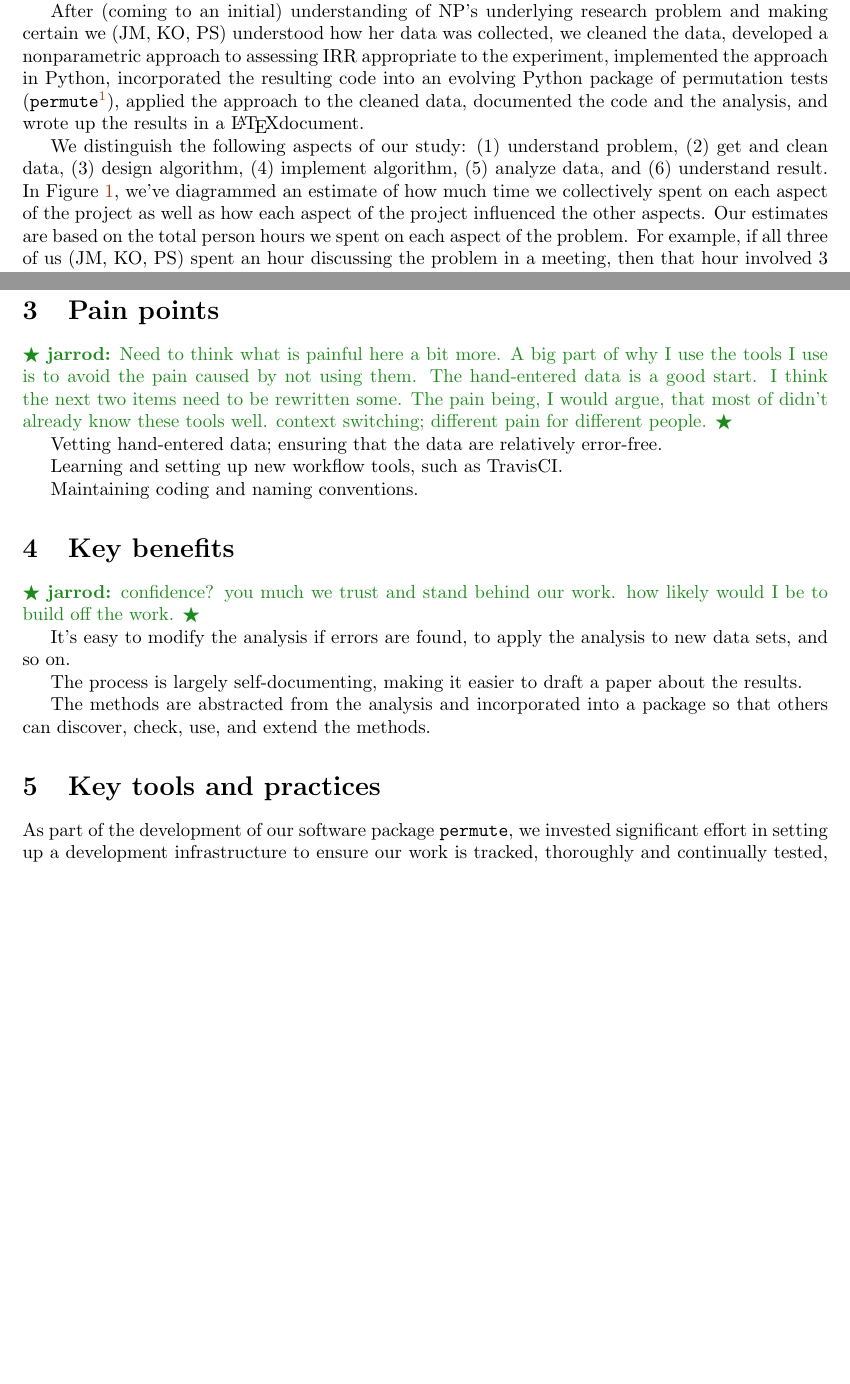
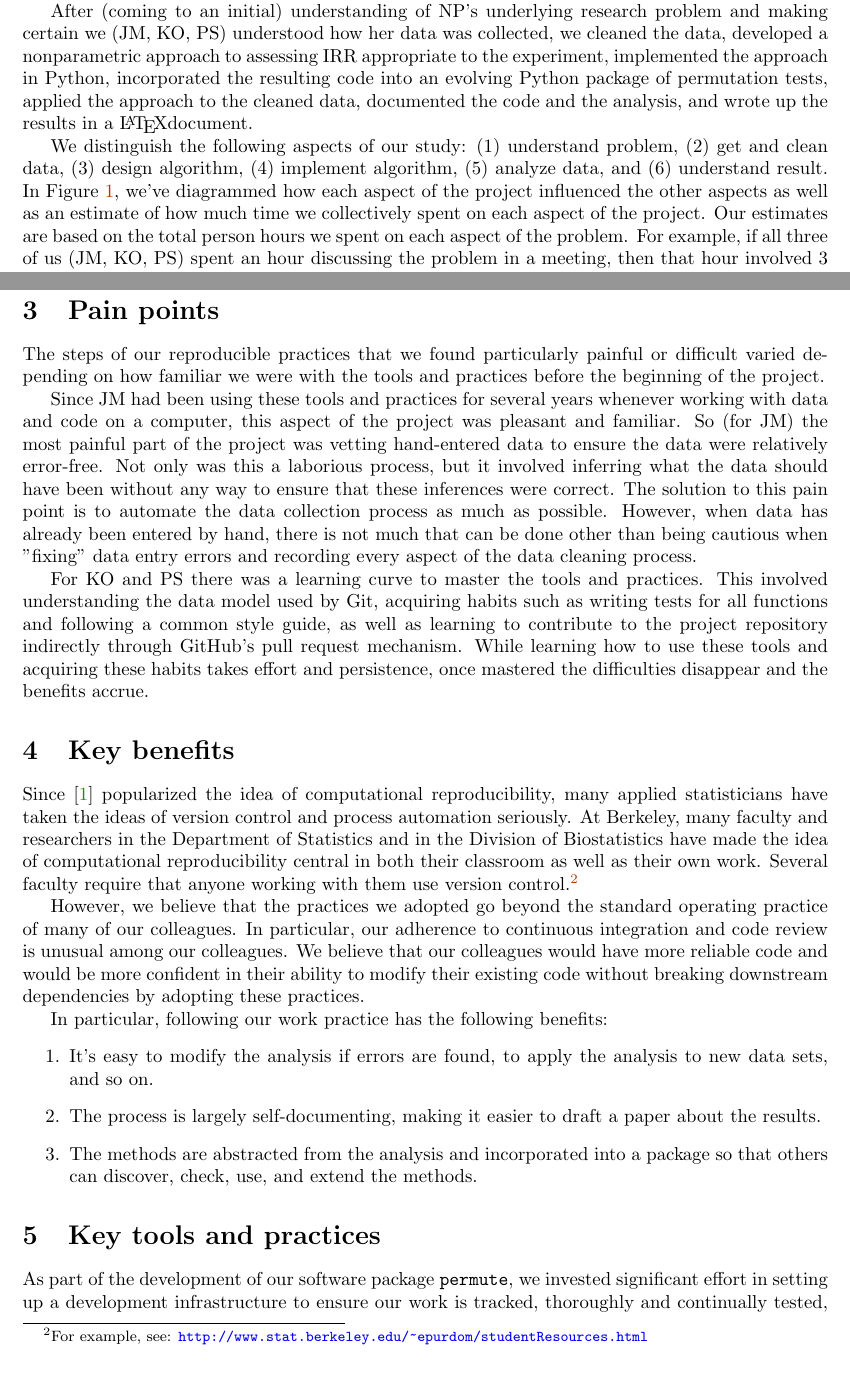
Before and after one commit to jarrodmillman/irr-case-study, a LaTeX document (millman_ottoboni_stark.tex): two parts of pages 2 and 5 of 7 before the commit and two parts of pages 2 and 5 of 8 after it, joined at a grey line, cut so that both start at the same text, the shorter picture padded with empty space. Compiled offline with pdfLaTeX.

Commit message:
Add pain points and benefits section

```diff
--- a/millman_ottoboni_stark.tex
+++ b/millman_ottoboni_stark.tex
@@ -164,10 +164,9 @@ After (coming to an initial) understanding of NP's underlying research problem
 and making certain we (JM, KO, PS) understood how her data was collected, we
 cleaned the data, developed a nonparametric approach to assessing IRR
 appropriate to the experiment, implemented the approach in Python, incorporated
-the resulting code into an evolving Python package of permutation tests
-(\texttt{permute}\footnote{\url{http://statlab.github.io/permute/}}), applied
-the approach to the cleaned data, documented the code and the analysis, and
-wrote up the results in a \LaTeX document.
+the resulting code into an evolving Python package of permutation tests,
+applied the approach to the cleaned data, documented the code and the analysis,
+and wrote up the results in a \LaTeX document.
 
 We distinguish the following aspects of our study:
 (1) understand problem,
@@ -176,15 +175,15 @@ We distinguish the following aspects of our study:
 (4) implement algorithm,
 (5) analyze data, and
 (6) understand result.
-In Figure~\ref{fig:work_process}, we've diagrammed an estimate of how much time
-we collectively spent on each aspect of the project as well as how each aspect
-of the project influenced the other aspects.
+In Figure~\ref{fig:work_process}, we've diagrammed how each aspect of the
+project influenced the other aspects as well as an estimate of how much time
+we collectively spent on each aspect of the project.
 Our estimates are based on the total person hours we spent on each aspect of
 the problem.
 For example, if all three of us (JM, KO, PS) spent an hour discussing the
 problem in a meeting, then that hour involved 3 people hours.
 Below we describe the work involved in each aspect of the project.
-We've listed the total number of people hours spent of each aspect in the
+We've listed the total number of people hours spent on each aspect in the
 headings for each subsection.
 
 \begin{figure}[h]
@@ -362,19 +362,31 @@ available in \texttt{permute}.  }
 %consider to be particularly painful. How do you handle these? How do you
 %avoid them? (200-400 words)}
 
-\jarrod{Need to think what is painful here a bit more. A big part of
-why I use the tools I use is to avoid the pain caused by not using
-them.  The hand-entered data is a good start.  I think the next
-two items need to be rewritten some.  The pain being, I would argue,
-that most of didn't already know these tools well.
-context switching; different pain for different people.}
+The steps of our reproducible practices that we found particularly painful or
+difficult varied depending on how familiar we were with the tools and practices
+before the beginning of the project.
 
-Vetting hand-entered data; ensuring that the data are relatively
-error-free.
+Since JM had been using these tools and practices for several years whenever
+working with data and code on a computer, this aspect of the project was
+pleasant and familiar.
+So (for JM) the most painful part of the project was vetting hand-entered data
+to ensure the data were relatively error-free.
+Not only was this a laborious process, but it involved inferring what the data
+should have been without any way to ensure that these inferences were correct.
+The solution to this pain point is to automate the data collection process as
+much as possible.
+However, when data has already been entered by hand, there is not much that can
+be done other than being cautious when "fixing" data entry errors and recording
+every aspect of the data cleaning process.
 
-Learning and setting up new workflow tools, such as TravisCI.
-
-Maintaining coding and naming conventions.
+For KO and PS there was a learning curve to master the tools and practices.
+This involved understanding the data model used by Git, acquiring habits such
+as writing tests for all functions and following a common style guide, as well
+as learning to contribute to the project repository indirectly through GitHub's
+pull request mechanism.
+While learning how to use these tools and acquiring these habits takes effort
+and persistence, once mastered the difficulties disappear and the benefits
+accrue.
 
 \section{Key benefits}\label{key-benefits}
 
@@ -385,18 +397,33 @@ Maintaining coding and naming conventions.
 %why? What would you want them to learn from your example? (200-400
 %words)}
 
-\jarrod{confidence?  you much we trust and stand behind our work.
-how likely would I be to build off the work.}
+Since \cite{buckheit1995wavelab} popularized the idea of computational
+reproducibility, many applied statisticians have taken the ideas of version
+control and process automation seriously.
+At Berkeley, many faculty and researchers in the Department of Statistics and
+in the Division of Biostatistics have made the idea of computational
+reproducibility central in both their classroom as well as their own work.
+Several faculty require that anyone working with them use version
+control.\footnote{For example, see:
+\url{http://www.stat.berkeley.edu/~epurdom/studentResources.html}}
 
-It's easy to modify the analysis if errors are found, to apply the
-analysis to new data sets, and so on.
+However, we believe that the practices we adopted go beyond the standard
+operating practice of many of our colleagues.
+In particular, our adherence to continuous integration and code review is
+unusual among our colleagues.
+We believe that our colleagues would have more reliable code and would be more
+confident in their ability to modify their existing code without breaking
+downstream dependencies by adopting these practices.
 
-The process is largely self-documenting, making it easier to draft a
-paper about the results.
-
-The methods are abstracted from the analysis and incorporated into a
-package so that others can discover, check, use, and extend the
-methods.
+In particular, following our work practice has the following benefits:
+\begin{enumerate}
+\item It's easy to modify the analysis if errors are found, to apply the
+  analysis to new data sets, and so on.
+\item The process is largely self-documenting, making it easier to draft a
+  paper about the results.
+\item The methods are abstracted from the analysis and incorporated into a
+  package so that others can discover, check, use, and extend the methods.
+\end{enumerate}
 
 \section{Key tools and practices}\label{key-tools}
 
```
Also changed, not shown: millman_ottoboni_stark.bib (+14 -3 lines), millman_ottoboni_stark.tex (3 more changed lines).
